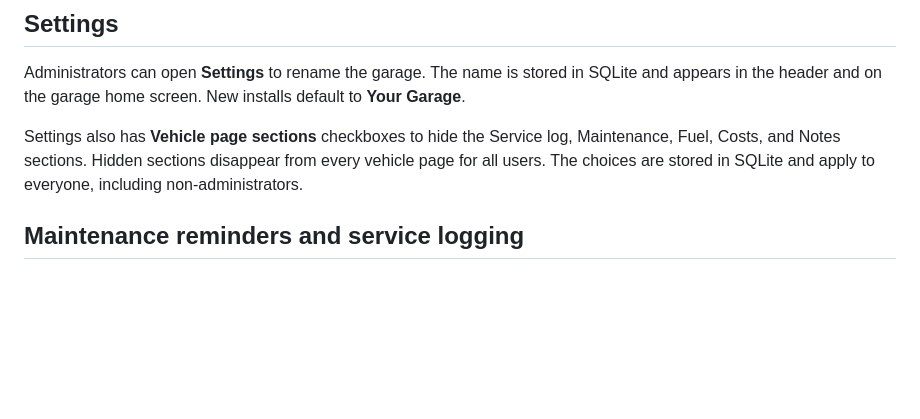
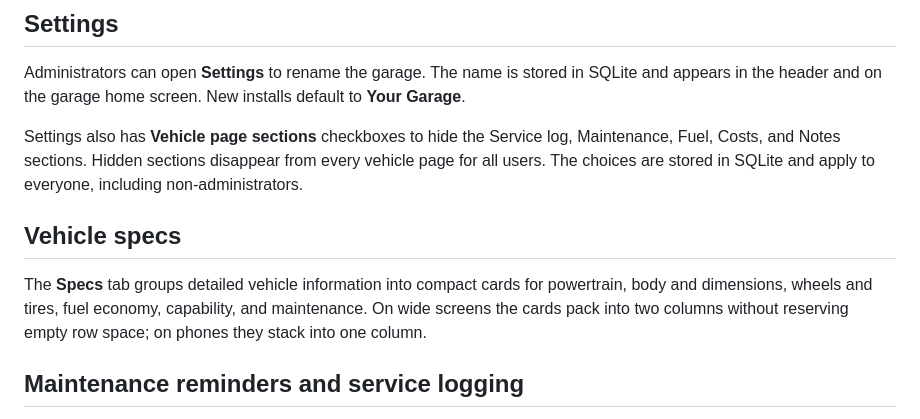
Before and after one commit to dhrandy/garage, a Markdown page: README.md, the part around the change. Rendered like a GitHub page; blank space fills up the shorter version.

Commit message:
Add vehicle specs section to README
Added a new section for vehicle specifications detailing the organization of vehicle information into compact cards.

```diff
--- a/README.md
+++ b/README.md
@@ -51,6 +51,10 @@ Each vehicle can have a photo (uploaded from the vehicle's **Edit** form, with c
 Administrators can open **Settings** to rename the garage. The name is stored in SQLite and appears in the header and on the garage home screen. New installs default to **Your Garage**.
 
 Settings also has **Vehicle page sections** checkboxes to hide the Service log, Maintenance, Fuel, Costs, and Notes sections. Hidden sections disappear from every vehicle page for all users. The choices are stored in SQLite and apply to everyone, including non-administrators.
+
+## Vehicle specs
+
+The **Specs** tab groups detailed vehicle information into compact cards for powertrain, body and dimensions, wheels and tires, fuel economy, capability, and maintenance. On wide screens the cards pack into two columns without reserving empty row space; on phones they stack into one column.
 
 ## Maintenance reminders and service logging
 
```
